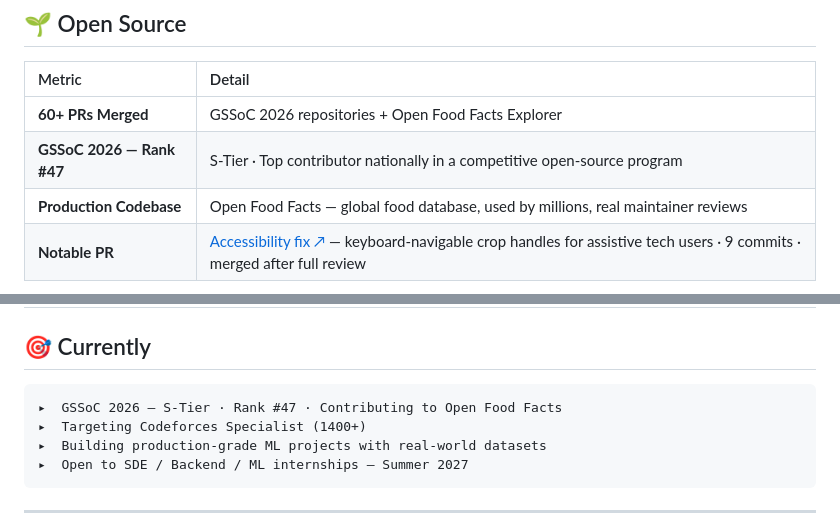
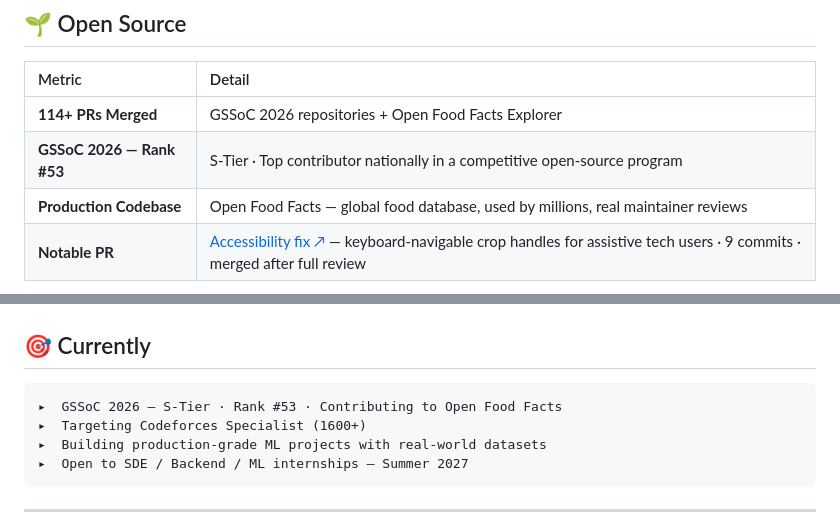
Before and after one commit to Namraa310806/Namraa310806, a Markdown page: README.md, 2 parts joined by grey strips. Rendered like a GitHub page.

Commit message:
Update PR count and GSSoC rank in README

````diff
--- a/README.md
+++ b/README.md
@@ -126,8 +126,8 @@ Currently ranked **#47 globally (S-Tier)** in GSSoC 2026 with **60+ PRs merged**
 
 | Metric | Detail |
 |:---|:---|
-| **60+ PRs Merged** | GSSoC 2026 repositories + Open Food Facts Explorer |
-| **GSSoC 2026 — Rank #47** | S-Tier · Top contributor nationally in a competitive open-source program |
+| **114+ PRs Merged** | GSSoC 2026 repositories + Open Food Facts Explorer |
+| **GSSoC 2026 — Rank #53** | S-Tier · Top contributor nationally in a competitive open-source program |
 | **Production Codebase** | Open Food Facts — global food database, used by millions, real maintainer reviews |
 | **Notable PR** | [Accessibility fix ↗](https://github.com/openfoodfacts/openfoodfacts-explorer/pull/1225) — keyboard-navigable crop handles for assistive tech users · 9 commits · merged after full review |
 
@@ -166,8 +166,8 @@ Currently ranked **#47 globally (S-Tier)** in GSSoC 2026 with **60+ PRs merged**
 ## 🎯 Currently
 
 ```
-▸  GSSoC 2026 — S-Tier · Rank #47 · Contributing to Open Food Facts
-▸  Targeting Codeforces Specialist (1400+)
+▸  GSSoC 2026 — S-Tier · Rank #53 · Contributing to Open Food Facts
+▸  Targeting Codeforces Specialist (1600+)
 ▸  Building production-grade ML projects with real-world datasets
 ▸  Open to SDE / Backend / ML internships — Summer 2027
 ```
````
